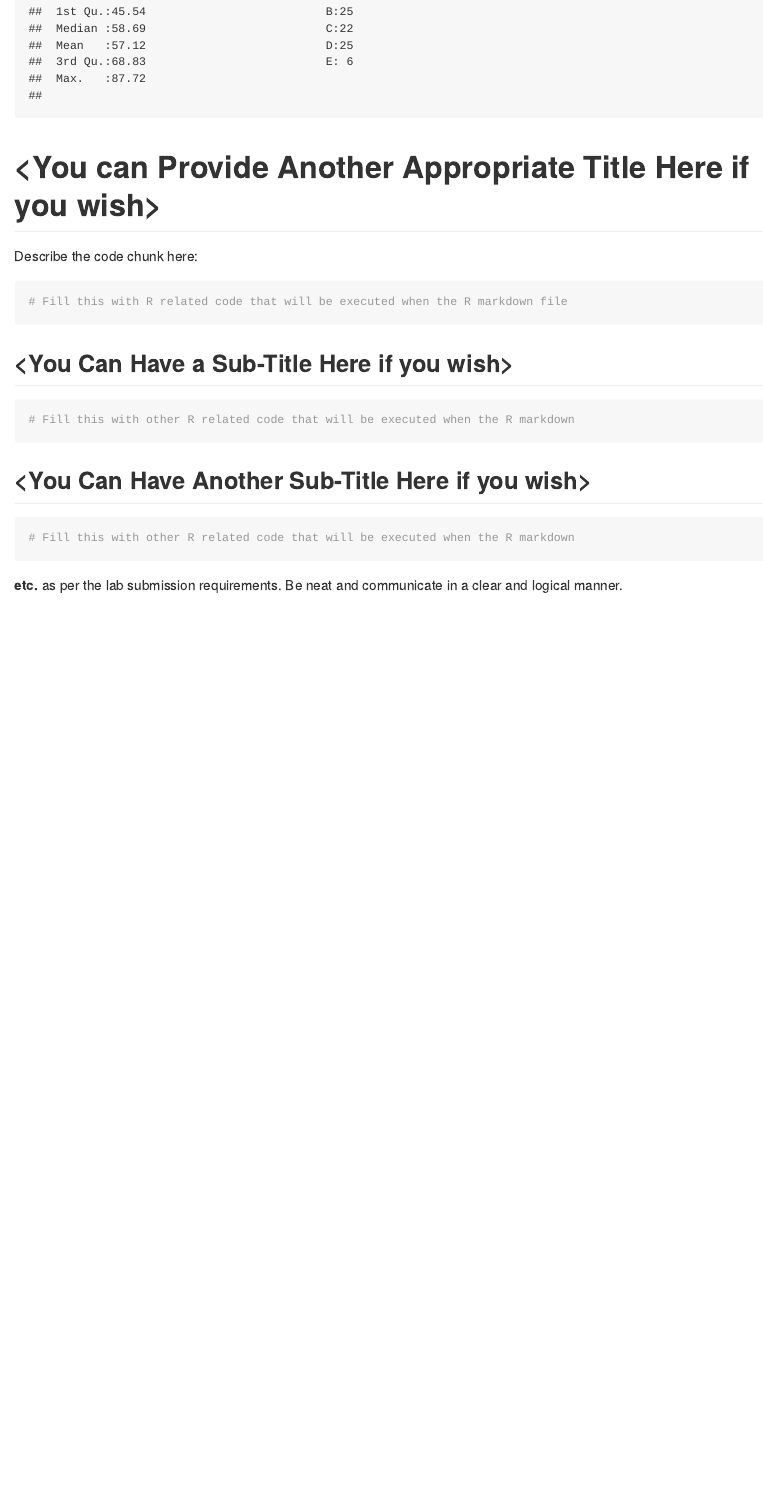
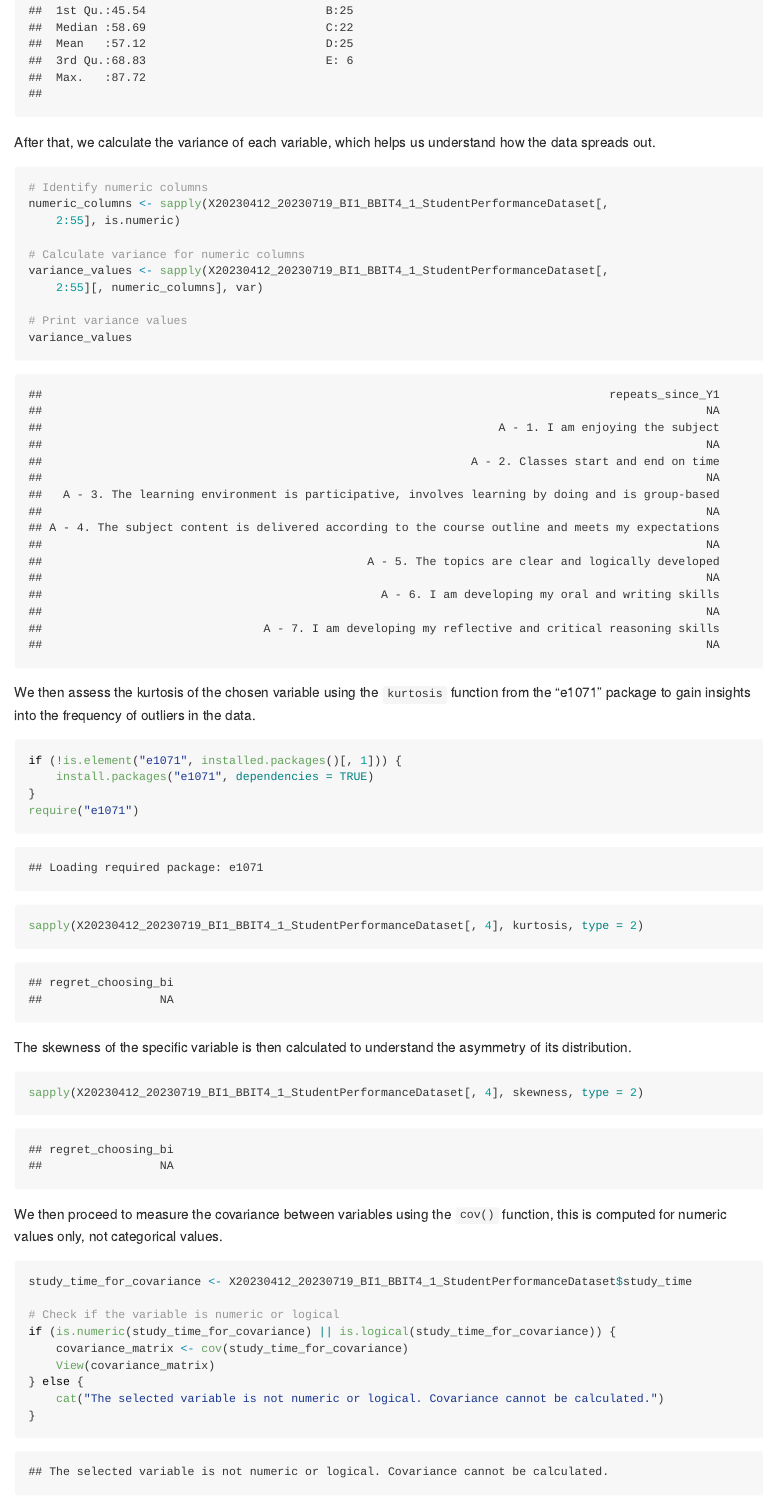
Before and after one commit to 20230821-20231128-BI2-BBIT4-2/BBT4206-R-Lab2of15-ExploratoryDataAnalysis-korn, an R Markdown document (markdown/Lab-Submission-Markdown.Rmd): the page in a window 1100 px wide, from 13460 px down before the commit and from 13350 px down after it, so that both start at the same text. The pictures show the output file markdown/Lab-Submission-Markdown.md that the author committed with the source, drawn offline in the style of GitHub; long lines of code are wrapped.

Commit message:
Updated Markdown

````diff
--- a/markdown/Lab-Submission-Markdown.Rmd
+++ b/markdown/Lab-Submission-Markdown.Rmd
@@ -249,2 +249,3 @@ summary(student_performance_dataset)
 ```
 
+After that, we calculate the variance of each variable, which helps us understand how the data spreads out.
@@ -252,20 +252,33 @@ summary(student_performance_dataset)
 
-Describe the code chunk here:
-
-```{r Your Sixth Code Chunk}
-# Fill this with R related code that will be executed when the R markdown file
+```{r Measure The Variance}
+sapply(X20230412_20230719_BI1_BBIT4_1_StudentPerformanceDataset[,2:55], var)
 ```
 
-## \<You Can Have a Sub-Title Here if you wish\>
+We then assess the kurtosis of the chosen variable using the `kurtosis` function from the "e1071" package to gain insights into the frequency of outliers in the data.
 
-```{r Your Seventh Code Chunk}
-# Fill this with other R related code that will be executed when the R markdown
+```{r Calculate Kurtosis}
+if (!is.element("e1071", installed.packages()[, 1])) {
+  install.packages("e1071", dependencies = TRUE)
+}
+require("e1071")
+
+sapply(X20230412_20230719_BI1_BBIT4_1_StudentPerformanceDataset[, 4],  kurtosis, type = 2)
 ```
 
-## \<You Can Have Another Sub-Title Here if you wish\>
+The skewness of the specific variable is then calculated to understand the asymmetry of its distribution.
 
-```{r Your Eighth Code Chunk}
-# Fill this with other R related code that will be executed when the R markdown
+```{r Calculate Skewness}
+sapply(X20230412_20230719_BI1_BBIT4_1_StudentPerformanceDataset[, 4],  skewness, type = 2)
 ```
 
-**etc.** as per the lab submission requirements. Be neat and communicate in a clear and logical manner.
+We then proceed to measure the covariance between variables using the `cov()` function, this is computed for numeric values only, not categorical values.
+
+```{r Calculate Covariance}
+study_time_for_covariance <- X20230412_20230719_BI1_BBIT4_1_StudentPerformanceDataset$study_time
+
+# Check if the variable is numeric or logical
+if (is.numeric(study_time_for_covariance) || is.logical(study_time_for_covariance)) {
+  covariance_matrix <- cov(study_time_for_covariance)
+  View(covariance_matrix)
+} else {
+  cat("The selected variable is not numeric or logical. Covariance cannot be calculated.")
````
Also changed, not shown: markdown/Lab-Submission-Markdown.md, markdown/Lab-Submission-Markdown.Rmd (30 more changed lines).
